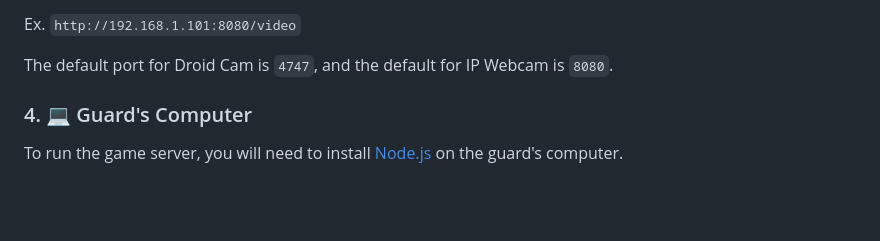
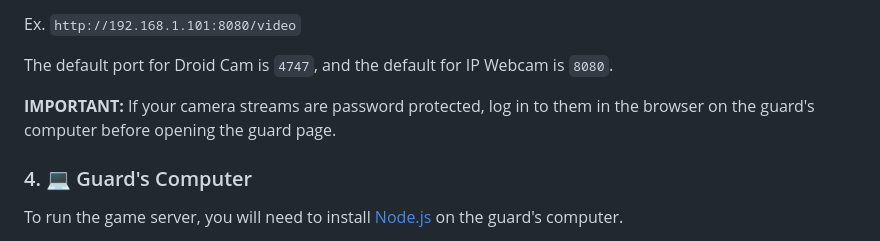
Before and after one commit to GrooveHacker/fnaf-irl, a Markdown page: README.md, the part around the change. Rendered like a GitHub page; blank space fills up the shorter version.

```diff
--- a/README.md
+++ b/README.md
@@ -39,6 +39,8 @@ For each of the apps above, here's the URL to access your camera:
 Ex. `http://192.168.1.101:8080/video`
 
 The default port for Droid Cam is `4747`, and the default for IP Webcam is `8080`.
+
+**IMPORTANT:** If your camera streams are password protected, log in to them in the browser on the guard's computer before opening the guard page.
 
 ### 4. 💻 Guard's Computer
 To run the game server, you will need to install [Node.js](https://nodejs.org/en/) on the guard's computer.
```
